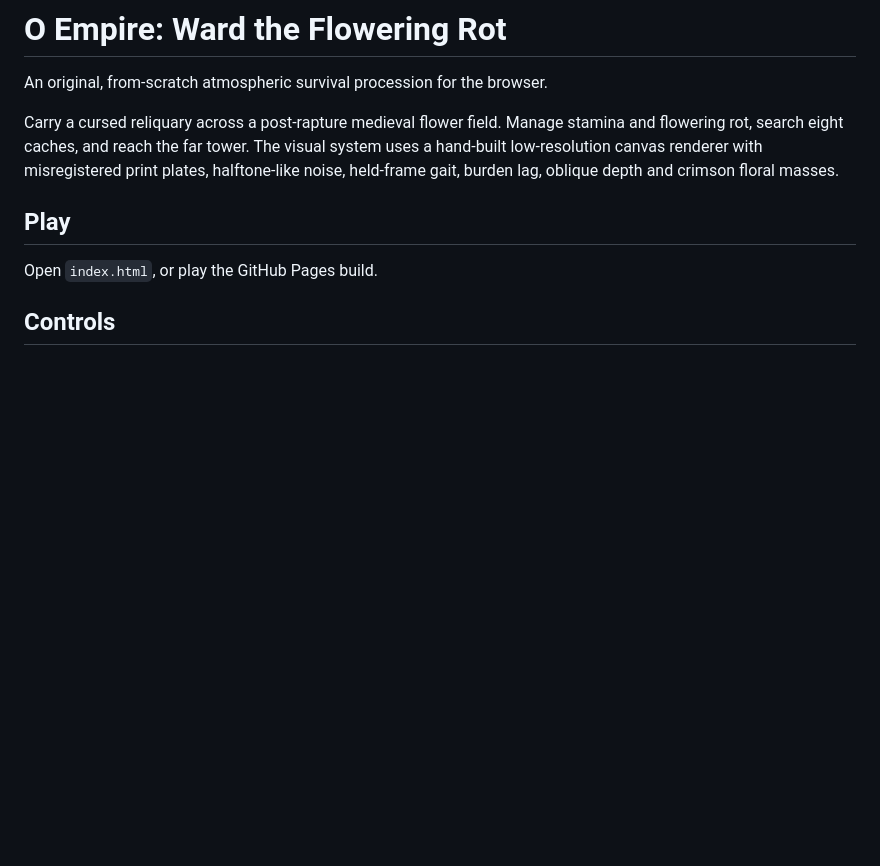
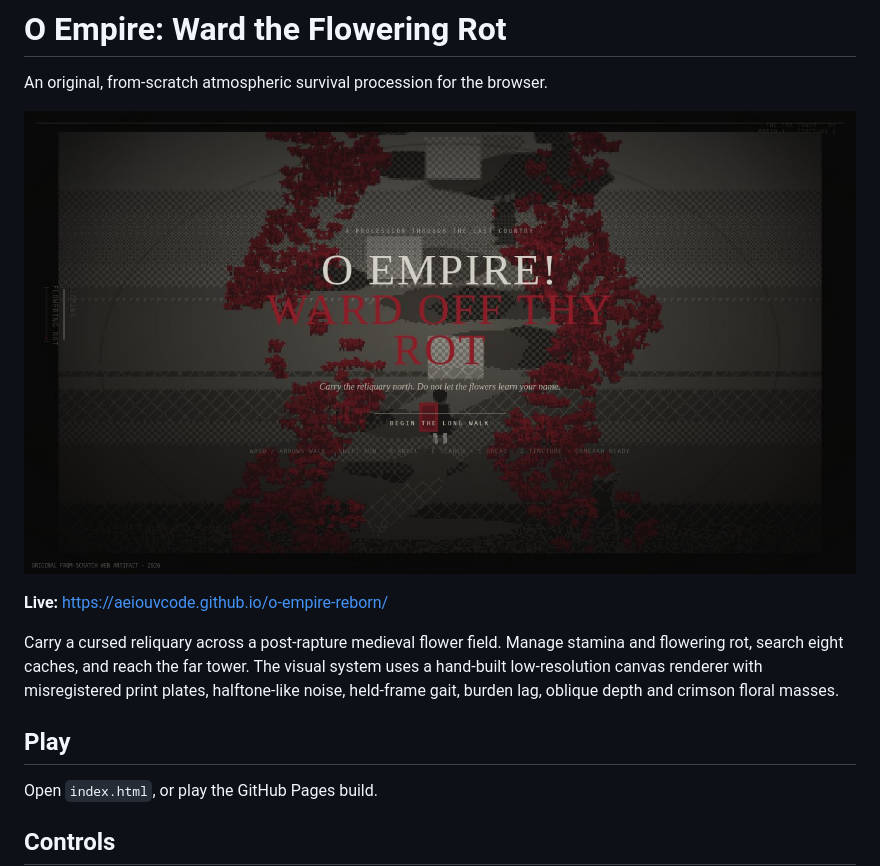
Before and after one commit to aeiouvcode/o-empire-reborn, a Markdown page: README.md, the part around the change. GitHub-like rendering; pictures changed too: docs/screenshot.jpg (added); blank space fills up the shorter version.

Commit message:
Add project README, screenshot and .gitignore

```diff
--- a/README.md
+++ b/README.md
@@ -1,6 +1,10 @@
 # O Empire: Ward the Flowering Rot
 
 An original, from-scratch atmospheric survival procession for the browser.
+
+![O Empire title screen](docs/screenshot.jpg)
+
+**Live:** https://aeiouvcode.github.io/o-empire-reborn/
 
 Carry a cursed reliquary across a post-rapture medieval flower field. Manage stamina and flowering rot, search eight caches, and reach the far tower. The visual system uses a hand-built low-resolution canvas renderer with misregistered print plates, halftone-like noise, held-frame gait, burden lag, oblique depth and crimson floral masses.
 
```
Also changed, not shown: 1 other file.
